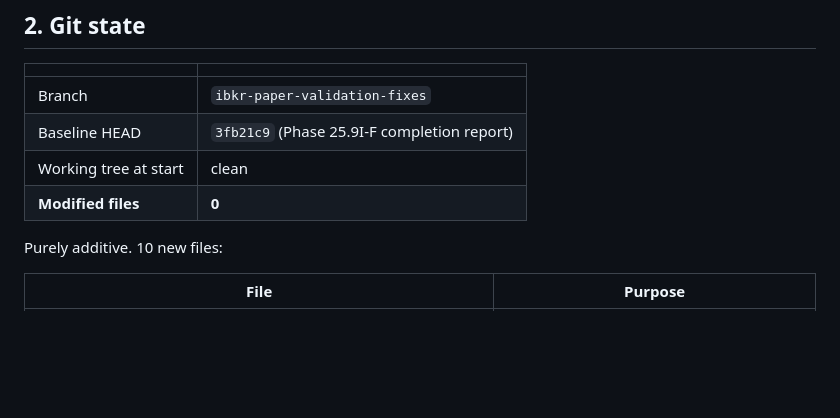
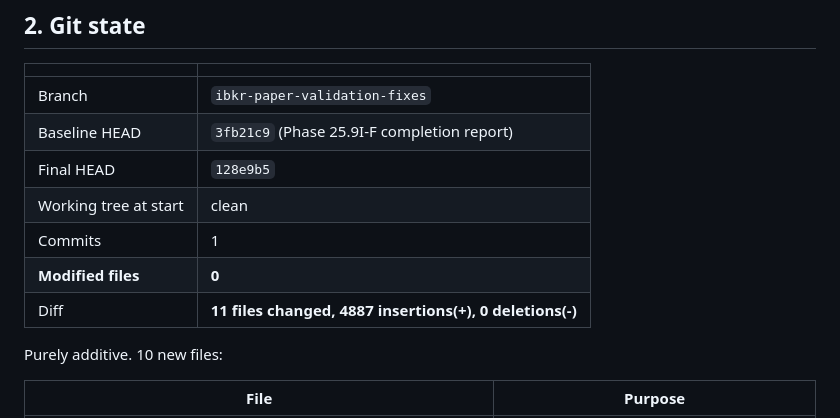
Before and after one commit to mihneapetrustefan-dotcom/MarketLens, a Markdown page: docs/PHASE_25_9I_F5_REPORT.md, the part around the change. Drawn GitHub-style; blank space fills up the shorter version.

Commit message:
Phase 25.9I-F.5 completion report: final git state
Co-Authored-By: Claude Opus 5 <noreply@anthropic.com>

```diff
--- a/docs/PHASE_25_9I_F5_REPORT.md
+++ b/docs/PHASE_25_9I_F5_REPORT.md
@@ -18,8 +18,11 @@ not a number to be improved by moving a threshold.
 |---|---|
 | Branch | `ibkr-paper-validation-fixes` |
 | Baseline HEAD | `3fb21c9` (Phase 25.9I-F completion report) |
+| Final HEAD | `128e9b5` |
 | Working tree at start | clean |
+| Commits | 1 |
 | **Modified files** | **0** |
+| Diff | **11 files changed, 4887 insertions(+), 0 deletions(-)** |
 
 Purely additive. 10 new files:
 
```
